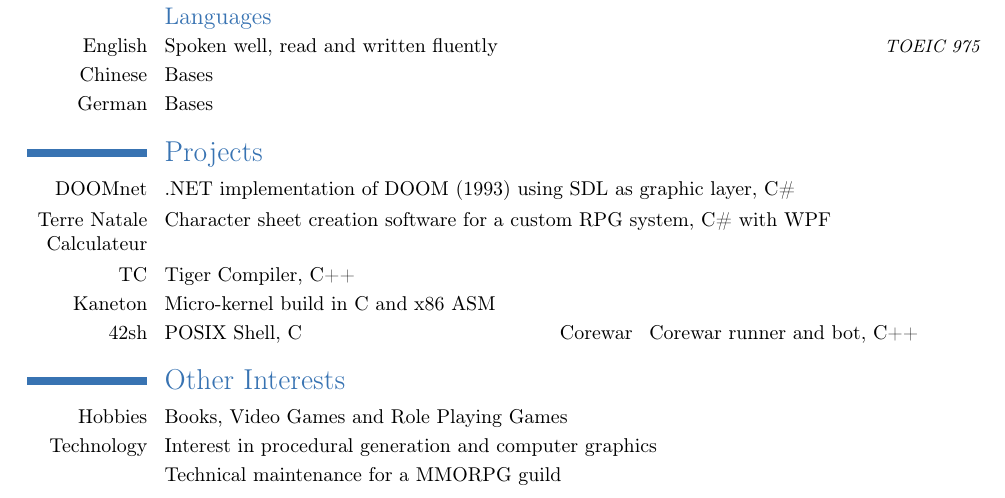
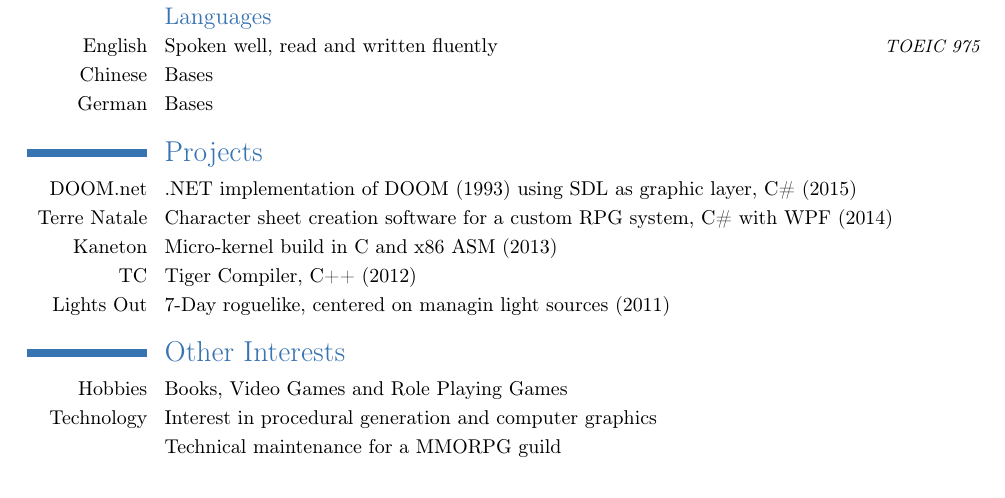
Before and after one commit to Jupotter/latex_CV, a LaTeX CV (english/julien-garagnon_cv.tex): part of the page, cut so that both start at the same text. Compiled offline with pdfLaTeX.

Commit message:
add dates to projects worked on

```diff
--- a/english/julien-garagnon_cv.tex
+++ b/english/julien-garagnon_cv.tex
@@ -37,11 +37,11 @@ Portage du moteur 3D en C++ sur Android.}
 \cvlanguage{German}{Bases}{}
 
 \section{Projects}
-\cvitem{DOOMnet}{.NET implementation of DOOM (1993) using SDL as graphic layer, C\#}
-\cvitem{Terre Natale Calculateur}{Character sheet creation software for a custom RPG system, C\# with WPF}
-\cvitem{TC}{Tiger Compiler, C++}
-\cvitem{Kaneton}{Micro-kernel build in C and x86 ASM}
-\cvdoubleitem{42sh}{POSIX Shell, C}{Corewar}{Corewar runner and bot, C++}
+\cvitem{DOOM.net}{.NET implementation of DOOM (1993) using SDL as graphic layer, C\# (2015)}
+\cvitem{Terre Natale}{Character sheet creation software for a custom RPG system, C\# with WPF (2014)}
+\cvitem{Kaneton}{Micro-kernel build in C and x86 ASM (2013)}
+\cvitem{TC}{Tiger Compiler, C++ (2012)}
+\cvitem{Lights Out}{7-Day roguelike, centered on managin light sources (2011)}
 
 \section{Other Interests}
 \cvline{Hobbies}{Books, Video Games and Role Playing Games}
```
